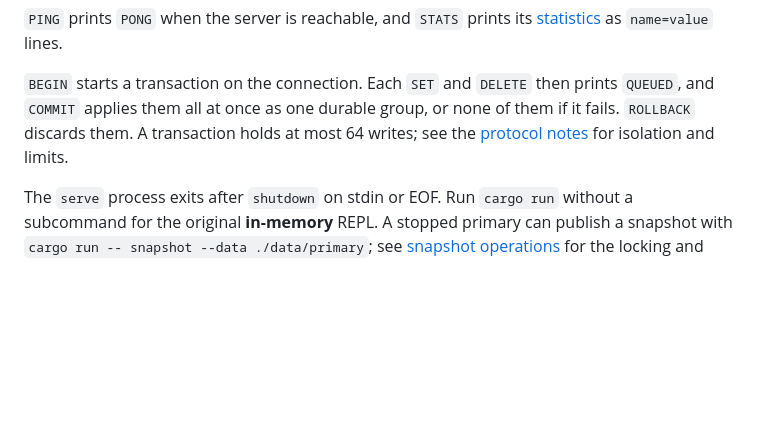
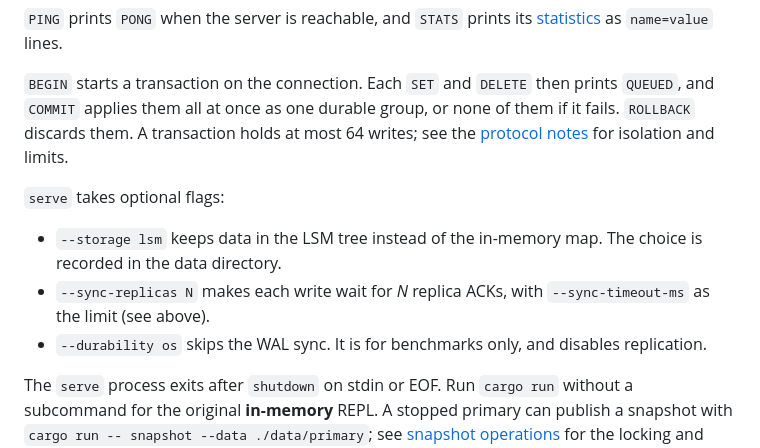
Before and after one commit to aarochu/DistributeDB, a Markdown page: README.md, the part around one of its changes. Rendered like a GitHub page; blank space fills up the shorter version.

```diff
--- a/README.md
+++ b/README.md
@@ -74,6 +83,12 @@ printf 'SET 6b00 0a\nGET 6b00\n' | cargo run -- client --addr 127.0.0.1:5555 --h
 
 `BEGIN` starts a transaction on the connection. Each `SET` and `DELETE` then prints `QUEUED`, and `COMMIT` applies them all at once as one durable group, or none of them if it fails. `ROLLBACK` discards them. A transaction holds at most 64 writes; see the [protocol notes](docs/Technical-Design.md) for isolation and limits.
 
+`serve` takes optional flags:
+
+- `--storage lsm` keeps data in the LSM tree instead of the in-memory map. The choice is recorded in the data directory.
+- `--sync-replicas N` makes each write wait for *N* replica ACKs, with `--sync-timeout-ms` as the limit (see above).
+- `--durability os` skips the WAL sync. It is for benchmarks only, and disables replication.
+
 The `serve` process exits after `shutdown` on stdin or EOF. Run `cargo run` without a subcommand for the original **in-memory** REPL. A stopped primary can publish a snapshot with `cargo run -- snapshot --data ./data/primary`; see [snapshot operations](docs/snapshot-operations.md) for the locking and downtime requirements. Automatic scheduling is not implemented.
 
 For a local replica, copy the `cluster_id` printed by the primary at startup and start a separate process and data directory:
```
Also changed, not shown: other parts of README.md (+24 -14 lines).
